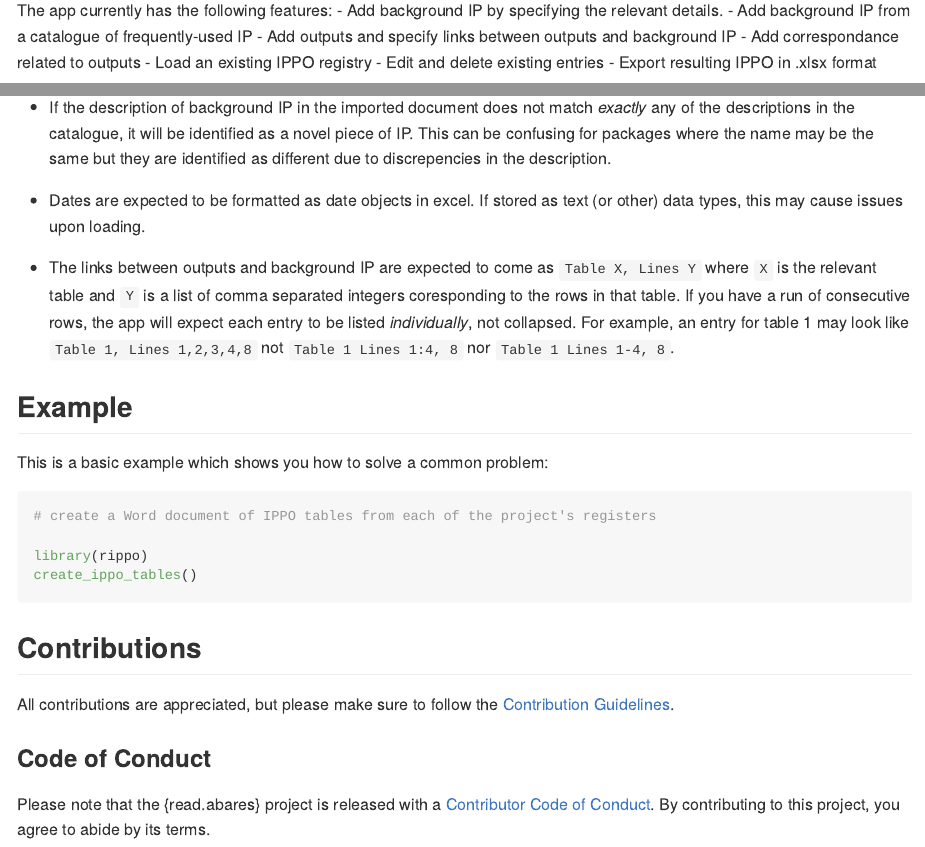
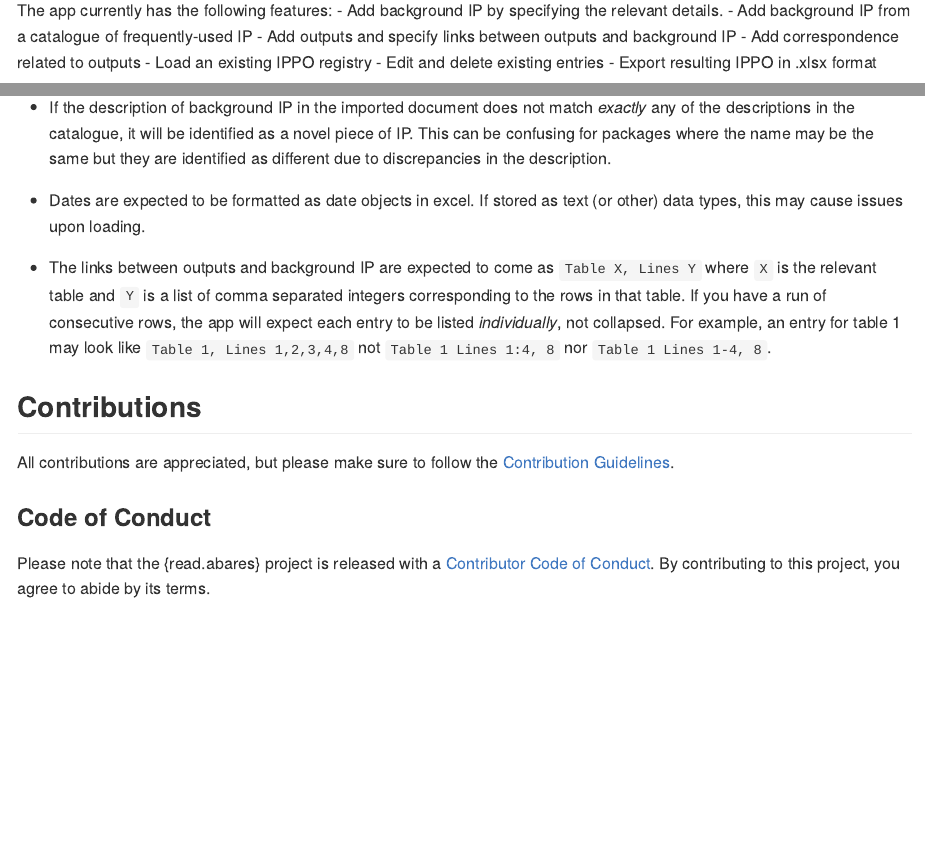
Before and after one commit to Braden-Thorne/rippo, an R Markdown document (README.Rmd): the page in a window 1100 px wide, from 780 px down, and a second part further down, joined at a grey line. Rendered offline with R 4.5, knitr and Pandoc, with nearby package versions; some code elsewhere in the file could not run offline.

Commit message:
clean up README

````diff
--- a/README.Rmd
+++ b/README.Rmd
@@ -50,7 +50,7 @@ The app currently has the following features:
 - Add background IP by specifying the relevant details.
 - Add background IP from a catalogue of frequently-used IP
 - Add outputs and specify links between outputs and background IP
-- Add correspondance related to outputs
+- Add correspondence related to outputs
 - Load an existing IPPO registry
 - Edit and delete existing entries
 - Export resulting IPPO in .xlsx format
@@ -69,25 +69,14 @@ While the uploader works well on IPPO iles generated using the app, older files
 When uploading your existing IPPO register, be aware of the following restrictions (this list may change as further development is undertaken).
 
 - If the description of background IP in the imported document does not match *exactly* any of the descriptions in the catalogue, it will be identified as a novel piece of IP.
-This can be confusing for packages where the name may be the same but they are identified as different due to discrepencies in the description.
+This can be confusing for packages where the name may be the same but they are identified as different due to discrepancies in the description.
 
 - Dates are expected to be formatted as date objects in excel.
 If stored as text (or other) data types, this may cause issues upon loading.
 
-- The links between outputs and background IP are expected to come as `Table X, Lines Y` where `X` is the relevant table and `Y` is a list of comma separated integers coresponding to the rows in that table.
+- The links between outputs and background IP are expected to come as `Table X, Lines Y` where `X` is the relevant table and `Y` is a list of comma separated integers corresponding to the rows in that table.
 If you have a run of consecutive rows, the app will expect each entry to be listed *individually*, not collapsed.
 For example, an entry for table 1 may look like `Table 1, Lines 1,2,3,4,8` not `Table 1 Lines 1:4, 8` nor `Table 1 Lines 1-4, 8`.
-
-## Example
-
-This is a basic example which shows you how to solve a common problem:
-
-```r
-# create a Word document of IPPO tables from each of the project's registers
-
-library(rippo)
-create_ippo_tables()
-```
 
 ## Contributions
 
````
Also changed, not shown: README.md.
